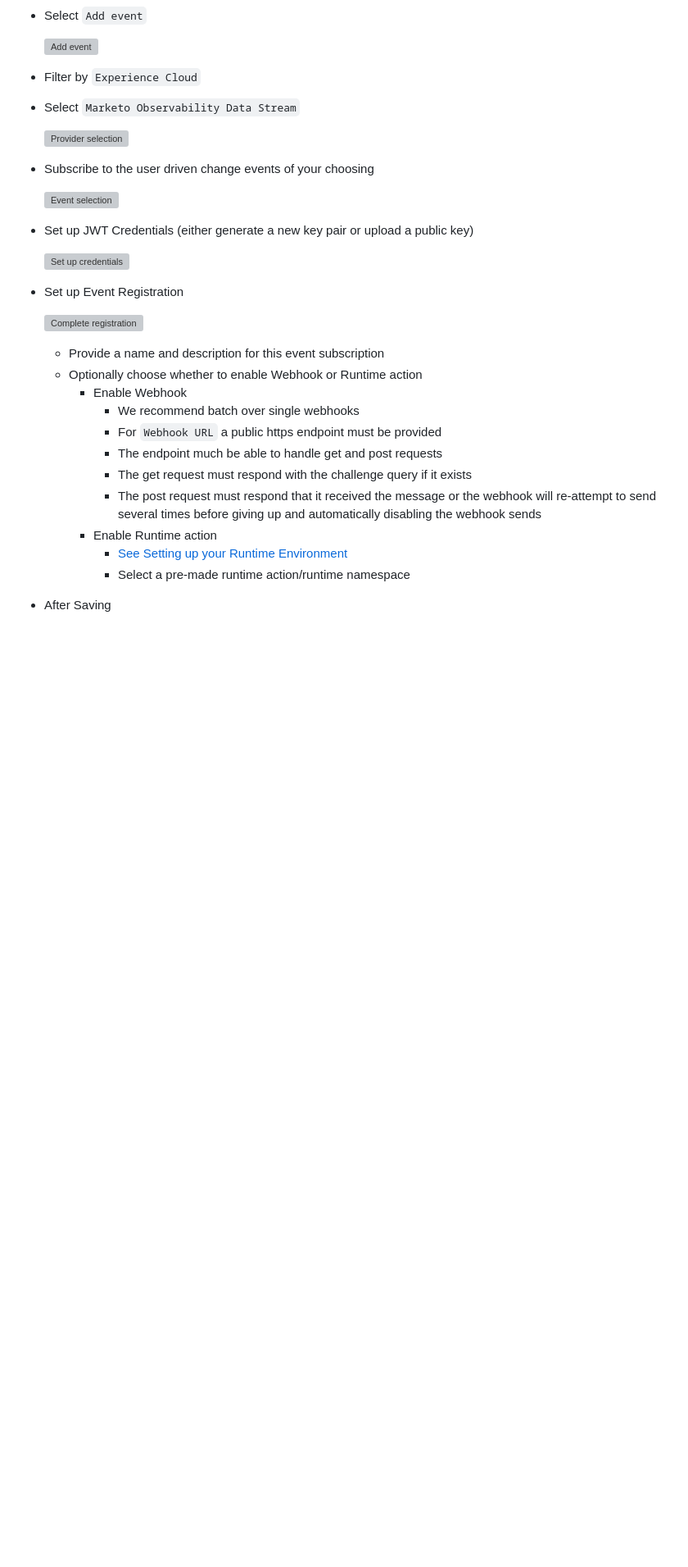
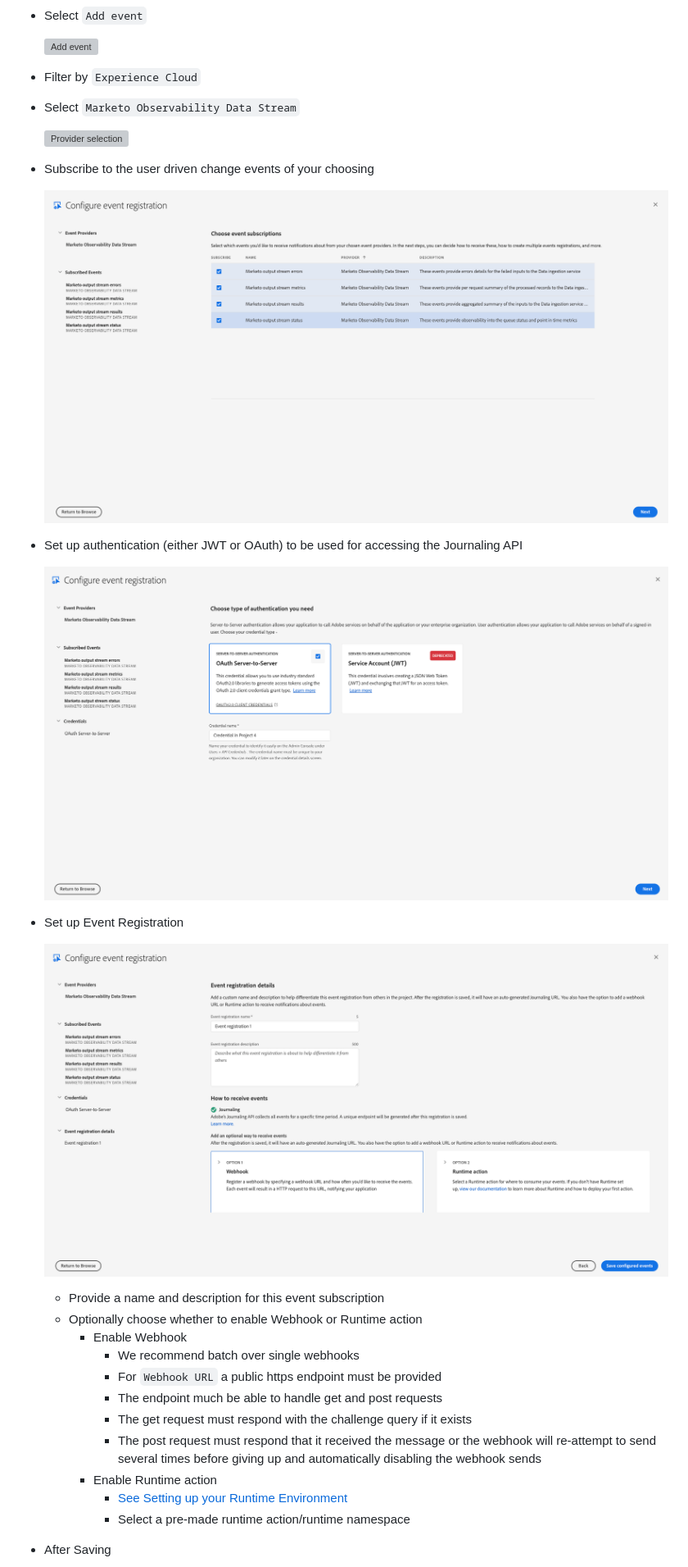
Before and after one commit to AdobeDocs/adobeio-events, a Markdown page: marketo/marketo-observability-data-stream-setup.md, the part around one of its changes. Shown at 82% size. Rendered like a GitHub page; pictures changed too: img/MarketoObservability2.png (added), img/MarketoObservability3.png (added), img/MarketoObservability4.png (added); blank space fills up the shorter version; grey boxes are pictures that could not be loaded.

Commit message:
Updated screenshots and small edits

```diff
--- a/marketo/marketo-observability-data-stream-setup.md
+++ b/marketo/marketo-observability-data-stream-setup.md
@@ -43,15 +45,15 @@ For basic instructions for this use case, starting from [console.adobe.io](https
 
 - Subscribe to the user driven change events of your choosing
 
-  ![Event selection](../img/UserAuditDataStreamIOSetup4.png "Select event subscriptions")
+  ![Event selection](../img/MarketoObservability2.png "Select event subscriptions")
 
-- Set up JWT Credentials (either generate a new key pair or upload a public key)
+- Set up authentication (either JWT or OAuth) to be used for accessing the Journaling API
 
-  ![Set up credentials](../img/UserAuditDataStreamIOSetup5.png "Set up credentials")
+  ![Set up credentials](../img/MarketoObservability3.png "Set up credentials")
 
 - Set up Event Registration
 
-  ![Complete registration](../img/UserAuditDataStreamIOSetup6.png "Complete registration")
+  ![Complete registration](../img/MarketoObservability4.png "Complete registration")
 
   - Provide a name and description for this event subscription
   - Optionally choose whether to enable Webhook or Runtime action
```
Also changed, not shown: other parts of marketo/marketo-observability-data-stream-setup.md (+3 -1 lines), img/MarketoObservability5.png (added), 1 other file.
